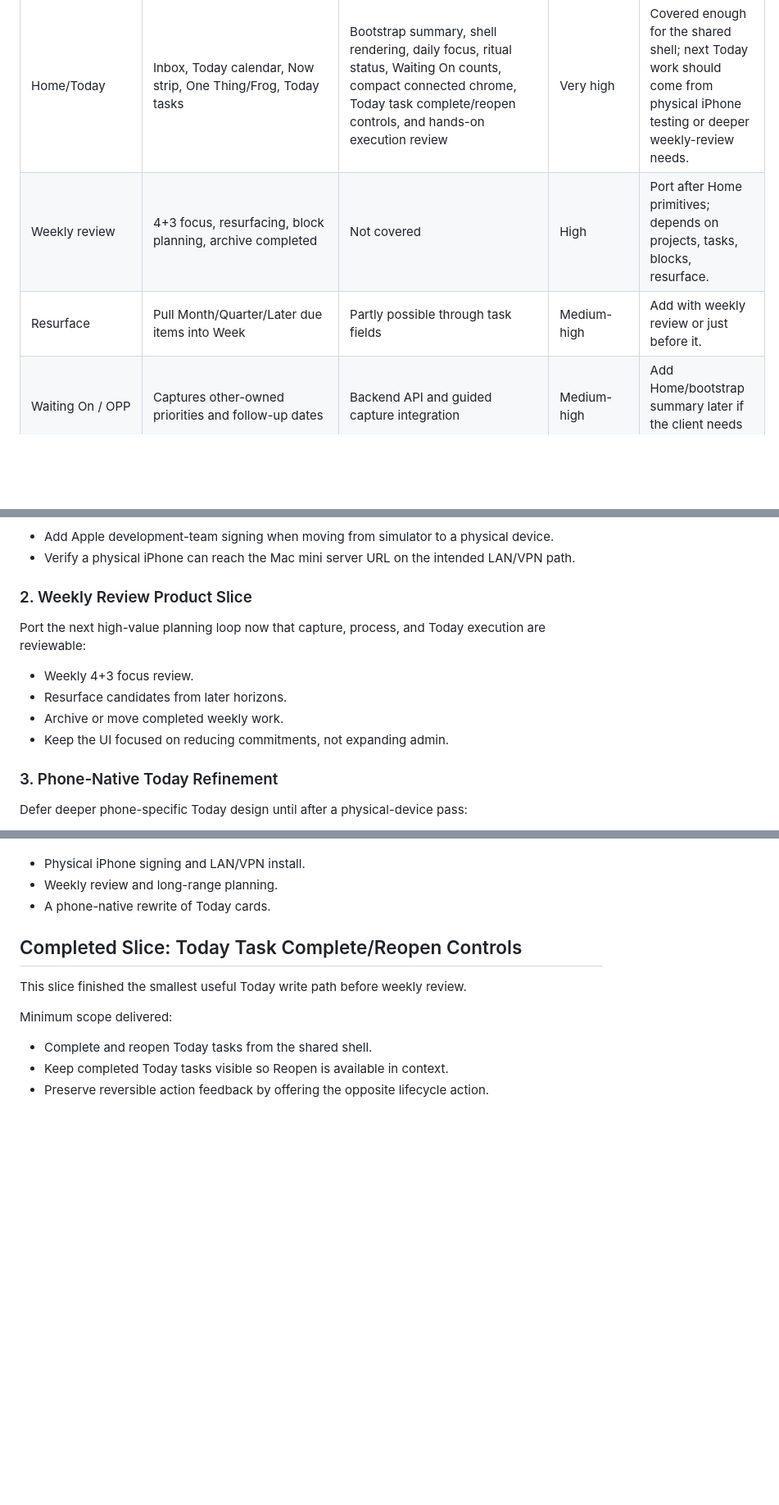
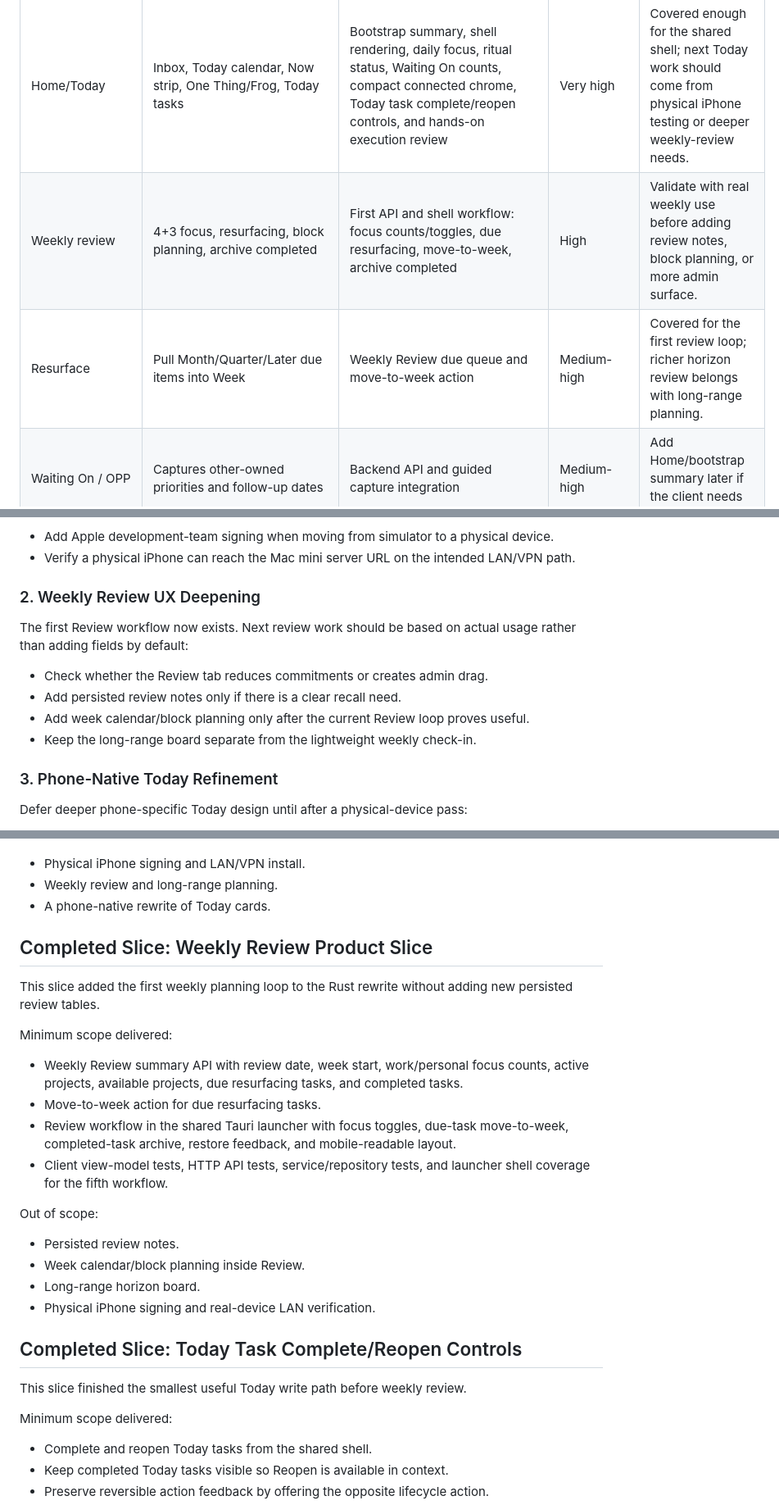
Before and after one commit to radicalmove/start-finishing-organiser, a Markdown page: docs/rust_rewrite_parity_review.md, 3 parts joined by grey strips. Shown at 82% size. Drawn GitHub-style; blank space fills up the shorter version.

Commit message:
docs: record weekly review progress

```diff
--- a/docs/rust_rewrite_parity_review.md
+++ b/docs/rust_rewrite_parity_review.md
@@ -49,8 +50,8 @@ This is a good foundation and now has a first reviewable client surface. It cove
 | Inbox containers | Learning, Enjoy, Parked, Recycle bin, undo, metrics | Backend route/recycle/restore/containers API and shell processing panel with undo/restore feedback | Very high | Covered enough for real-use review; richer history can wait. |
 | Blocks/calendar | Focus/Admin/Social/Recovery blocks, appointments, week calendar | Core API, import, backup | Very high | Covered enough for a Bootstrap/Home summary slice; UI and external calendars are still pending. |
 | Home/Today | Inbox, Today calendar, Now strip, One Thing/Frog, Today tasks | Bootstrap summary, shell rendering, daily focus, ritual status, Waiting On counts, compact connected chrome, Today task complete/reopen controls, and hands-on execution review | Very high | Covered enough for the shared shell; next Today work should come from physical iPhone testing or deeper weekly-review needs. |
-| Weekly review | 4+3 focus, resurfacing, block planning, archive completed | Not covered | High | Port after Home primitives; depends on projects, tasks, blocks, resurface. |
-| Resurface | Pull Month/Quarter/Later due items into Week | Partly possible through task fields | Medium-high | Add with weekly review or just before it. |
+| Weekly review | 4+3 focus, resurfacing, block planning, archive completed | First API and shell workflow: focus counts/toggles, due resurfacing, move-to-week, archive completed | High | Validate with real weekly use before adding review notes, block planning, or more admin surface. |
+| Resurface | Pull Month/Quarter/Later due items into Week | Weekly Review due queue and move-to-week action | Medium-high | Covered for the first review loop; richer horizon review belongs with long-range planning. |
 | Waiting On / OPP | Captures other-owned priorities and follow-up dates | Backend API and guided capture integration | Medium-high | Add Home/bootstrap summary later if the client needs it. |
 | Rituals | Morning/midday/evening check-ins and Home status | Not covered | Medium | Defer until Home/Blocks exist. |
 | Health | Full health/training module | Not covered | Medium | Large independent slice; do not block first Mac/iPhone planning app. |
@@ -79,14 +80,14 @@ Move the generated iOS target from simulator-only toward real phone use:
 - Add Apple development-team signing when moving from simulator to a physical device.
 - Verify a physical iPhone can reach the Mac mini server URL on the intended LAN/VPN path.
 
-### 2. Weekly Review Product Slice
+### 2. Weekly Review UX Deepening
 
-Port the next high-value planning loop now that capture, process, and Today execution are reviewable:
+The first Review workflow now exists. Next review work should be based on actual usage rather than adding fields by default:
 
-- Weekly 4+3 focus review.
-- Resurface candidates from later horizons.
-- Archive or move completed weekly work.
-- Keep the UI focused on reducing commitments, not expanding admin.
+- Check whether the Review tab reduces commitments or creates admin drag.
+- Add persisted review notes only if there is a clear recall need.
+- Add week calendar/block planning only after the current Review loop proves useful.
+- Keep the long-range board separate from the lightweight weekly check-in.
 
 ### 3. Phone-Native Today Refinement
 
@@ -113,6 +114,24 @@ Out of scope:
 - Physical iPhone signing and LAN/VPN install.
 - Weekly review and long-range planning.
 - A phone-native rewrite of Today cards.
+
+## Completed Slice: Weekly Review Product Slice
+
+This slice added the first weekly planning loop to the Rust rewrite without adding new persisted review tables.
+
+Minimum scope delivered:
+
+- Weekly Review summary API with review date, week start, work/personal focus counts, active projects, available projects, due resurfacing tasks, and completed tasks.
+- Move-to-week action for due resurfacing tasks.
+- Review workflow in the shared Tauri launcher with focus toggles, due-task move-to-week, completed-task archive, restore feedback, and mobile-readable layout.
+- Client view-model tests, HTTP API tests, service/repository tests, and launcher shell coverage for the fifth workflow.
+
+Out of scope:
+
+- Persisted review notes.
+- Week calendar/block planning inside Review.
+- Long-range horizon board.
+- Physical iPhone signing and real-device LAN verification.
 
 ## Completed Slice: Today Task Complete/Reopen Controls
 
```
Also changed, not shown: other parts of docs/rust_rewrite_parity_review.md (+1 -0 lines), docs/workflow_shell_ux_review.md (+14 -3 lines).
